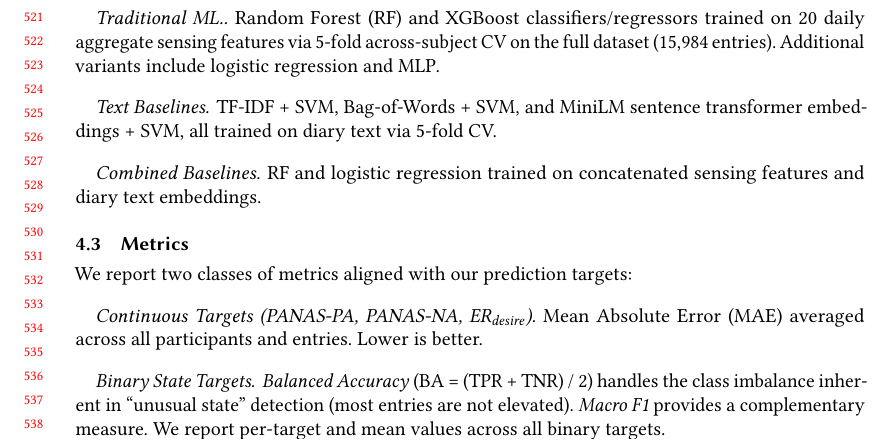
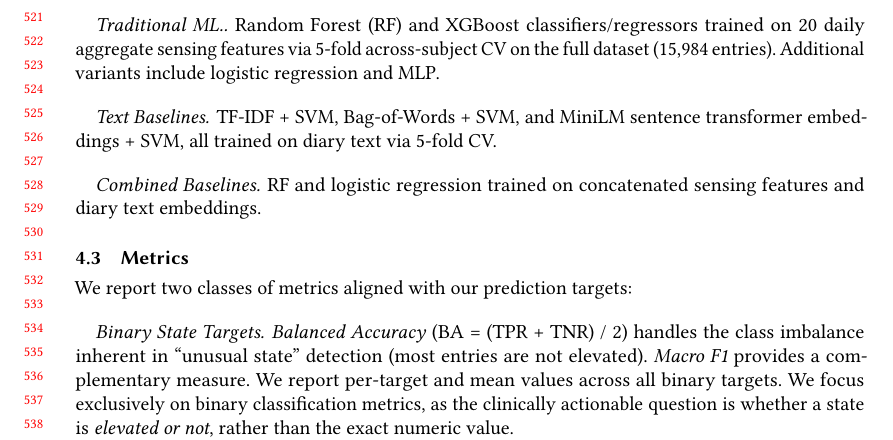
Before and after one commit to BarnesLab/proactive-affective-agent, a LaTeX paper (draft/main.tex): part of page 11 of 24, cut so that both start at the same text. Compiled offline with pdfLaTeX.

Commit message:
auto:  1 file changed, 1 insertion(+), 4 deletions(-)

```diff
--- a/draft/main.tex
+++ b/draft/main.tex
@@ -388,11 +388,8 @@ RF and logistic regression trained on concatenated sensing features and diary te
 
 We report two classes of metrics aligned with our prediction targets:
 
-\paragraph{Continuous Targets (PANAS-PA, PANAS-NA, \erdesire{}).}
-Mean Absolute Error (MAE) averaged across all participants and entries. Lower is better.
-
 \paragraph{Binary State Targets.}
-\emph{Balanced Accuracy} (BA = (TPR + TNR) / 2) handles the class imbalance inherent in ``unusual state'' detection (most entries are not elevated). \emph{Macro F1} provides a complementary measure. We report per-target and mean values across all binary targets.
+\emph{Balanced Accuracy} (BA = (TPR + TNR) / 2) handles the class imbalance inherent in ``unusual state'' detection (most entries are not elevated). \emph{Macro F1} provides a complementary measure. We report per-target and mean values across all binary targets. We focus exclusively on binary classification metrics, as the clinically actionable question is whether a state is \emph{elevated or not}, rather than the exact numeric value.
 
 \paragraph{Focus Targets.}
 Per the study's emphasis on intervention opportunity and affect, we highlight: \erdesire{} (continuous and binary), \intavail{} (binary), PA\_State, and NA\_State. Remaining targets (individual emotions, pain, forecasting, interactions quality) are reported in the appendix.
```
